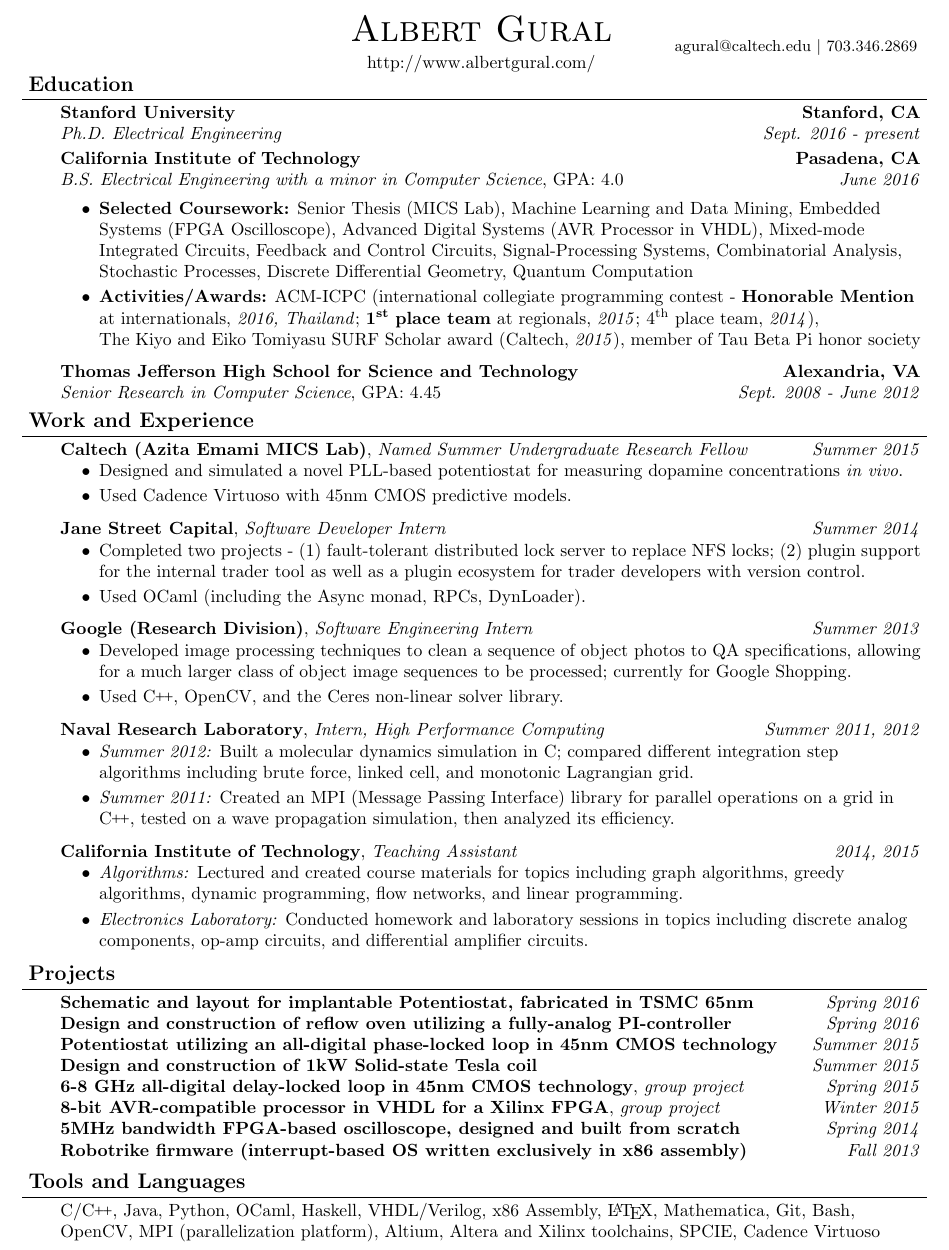
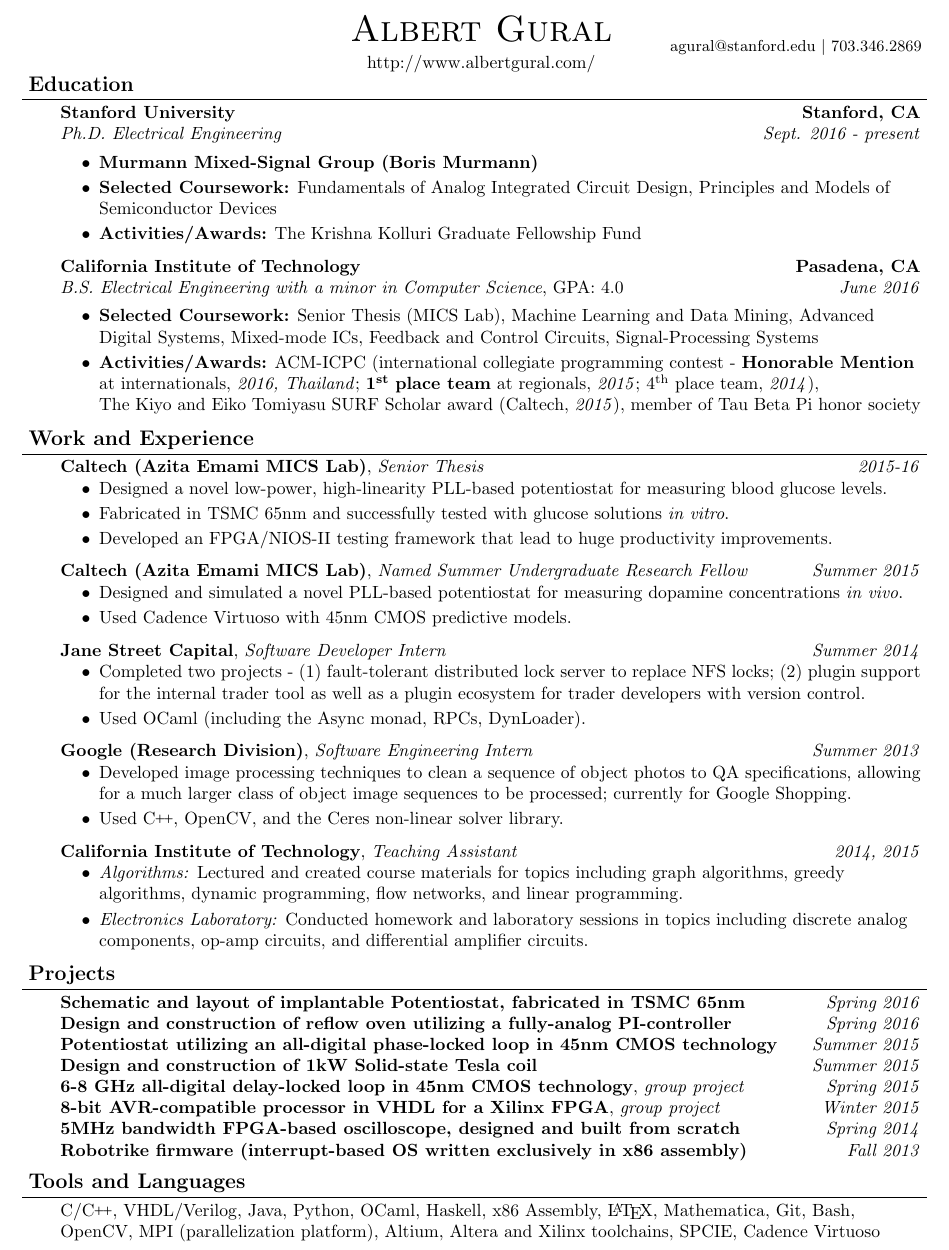
Before and after one commit to agural/resume, a LaTeX CV (resume.tex): part of the page, cut so that both start at the same text. Compiled offline with pdfLaTeX.

Commit message:
Updated resume.

```diff
--- a/resume.tex
+++ b/resume.tex
@@ -92,7 +92,7 @@
 		\begin{tabular}{ccc}
 			\parbox[t]{3cm}{\hspace{1cm}} &
 			\parbox[t]{5.7cm}{\center{{\huge \scshape {Albert Gural}} \\ \smallskip {http://www.albertgural.com/}}} &
-			\parbox[t]{6cm}{\center{\vspace{0.45cm} {\small agural@caltech.edu $|$ 703.346.2869}\\
+			\parbox[t]{6cm}{\center{\vspace{0.45cm} {\small agural@stanford.edu $|$ 703.346.2869}\\
 			%{\footnotesize ***Update with Stanford address***}
 	}}
 		\end{tabular}
@@ -110,10 +110,12 @@
 	\vspace{14pt}
 	\textbf{Stanford University} \hfill \textbf{Stanford, CA} \\
 	\emph{Ph.D. Electrical Engineering} \hfill \emph{Sept. 2016 - present} \\
-	%\begin{itemize}
-	%\item \textbf{Selected Coursework:}
+	\begin{itemize}
+	\item \textbf{Murmann Mixed-Signal Group (Boris Murmann)} \\
+	\item \textbf{Selected Coursework:} Fundamentals of Analog Integrated Circuit Design, Principles and Models of Semiconductor Devices
 	%\item \textbf{Research:}
-	%\end{itemize}
+	\item \textbf{Activities/Awards:} The Krishna Kolluri Graduate Fellowship Fund
+	\end{itemize}
 
 	\smallskip
 
@@ -121,14 +123,14 @@
 	\emph{B.S. Electrical Engineering with a minor in Computer Science}, GPA: $4.0$ \hfill \emph{June 2016} \\
 	\begin{itemize}
 	%\item \textbf{Current Coursework:} Mixed-mode Integrated Circuits Research (with Professor Emami)
-	\item \textbf{Selected Coursework:} Senior Thesis (MICS Lab), Machine Learning and Data Mining, Embedded Systems (FPGA Oscilloscope), Advanced Digital Systems (AVR Processor in VHDL), Mixed-mode Integrated Circuits, Feedback and Control Circuits, Signal-Processing Systems, Combinatorial Analysis, Stochastic Processes, Discrete Differential Geometry, Quantum Computation
+	\item \textbf{Selected Coursework:} Senior Thesis (MICS Lab), Machine Learning and Data Mining, Advanced Digital Systems, Mixed-mode ICs, Feedback and Control Circuits, Signal-Processing Systems
 	\item \textbf{Activities/Awards:} ACM-ICPC (international collegiate programming contest - \textbf{Honorable Mention} at internationals, \textit{2016, Thailand}; $\boldsymbol{1}^\text{\textbf{st}}$ \textbf{place team} at regionals, \textit{2015}; $4^\text{th}$ place team, \textit{2014}),\\The Kiyo and Eiko Tomiyasu SURF Scholar award (Caltech, \textit{2015}), member of Tau Beta Pi honor society
 	\end{itemize}
 
-	\smallskip
+	%\smallskip
 
-	\textbf{Thomas Jefferson High School for Science and Technology} \hfill \textbf{Alexandria, VA} \\
-	\emph{Senior Research in Computer Science}, GPA: $4.45$ \hfill \emph{Sept. 2008 - June 2012} \\
+	%\textbf{Thomas Jefferson High School for Science and Technology} \hfill \textbf{Alexandria, VA} \\
+	%\emph{Senior Research in Computer Science}, GPA: $4.45$ \hfill \emph{Sept. 2008 - June 2012} \\
 	%\begin{itemize}
 	%\item \textbf{Activities/Awards:} Computer Team (co-captain, \textit{2010-12}), USACO (contest programming, Platinum), ACSL (CS topics, \nth{1} place individual, \textit{2010-11}), Naval Research Lab (\nth{1} place project in CS, \textit{2011})
 	%\end{itemize}
@@ -143,6 +145,16 @@
 
 \begin{body}
 	\vspace{14pt}
+
+	\textbf{Caltech (Azita Emami MICS Lab)}, \emph{Senior Thesis} \hfill \emph{2015-16}\\
+	\vspace*{-4pt}
+	\begin{itemize}
+		\item Designed a novel low-power, high-linearity PLL-based potentiostat for measuring blood glucose levels.
+		\item Fabricated in TSMC 65nm and successfully tested with glucose solutions \emph{in vitro}.
+		\item Developed an FPGA/NIOS-II testing framework that lead to huge productivity improvements.
+	\end{itemize}
+
+	\smallskip
 
 	\textbf{Caltech (Azita Emami MICS Lab)}, \emph{Named Summer Undergraduate Research Fellow} \hfill \emph{Summer 2015}\\
 	\vspace*{-4pt}
@@ -169,14 +181,14 @@
 		\item Used \CC, OpenCV, and the Ceres non-linear solver library.
 	\end{itemize}
 
-	\smallskip
+	%\smallskip
 
-	\textbf{Naval Research Laboratory}, \emph{Intern, High Performance Computing} \hfill \emph{Summer 2011, 2012}\\
-	\vspace*{-4pt}
-	\begin{itemize}
-		\item \emph{Summer 2012:} Built a molecular dynamics simulation in C; compared different integration step algorithms including brute force, linked cell, and monotonic Lagrangian grid.
-		\item \emph{Summer 2011:} Created an MPI (Message Passing Interface) library for parallel operations on a grid in \CC, tested on a wave propagation simulation, then analyzed its efficiency.
-	\end{itemize}
+	%\textbf{Naval Research Laboratory}, \emph{Intern, High Performance Computing} \hfill \emph{Summer 2011, 2012}\\
+	%\vspace*{-4pt}
+	%\begin{itemize}
+	%	\item \emph{Summer 2012:} Built a molecular dynamics simulation in C; compared different integration step algorithms including brute force, linked cell, and monotonic Lagrangian grid.
+	%	\item \emph{Summer 2011:} Created an MPI (Message Passing Interface) library for parallel operations on a grid in \CC, tested on a wave propagation simulation, then analyzed its efficiency.
+	%\end{itemize}
 
 	\smallskip
 
@@ -199,7 +211,7 @@
 	\vspace{14pt}
 	%\textbf{0.45kW Coilgun - 14g projectile, 40m/s exit velocity, 2\% efficiency}, \emph{group project} \hfill \emph{Summer 2016}\\
 	%\textbf{Ray tracer and lens optimization tool using stochastic approximation} \hfill \emph{Summer 2016}\\
-	\textbf{Schematic and layout for implantable Potentiostat, fabricated in TSMC 65nm} \hfill \emph{Spring 2016}\\
+	\textbf{Schematic and layout of implantable Potentiostat, fabricated in TSMC 65nm} \hfill \emph{Spring 2016}\\
 	\textbf{Design and construction of reflow oven utilizing a fully-analog PI-controller} \hfill \emph{Spring 2016}\\
 	\textbf{Potentiostat utilizing an all-digital phase-locked loop in 45nm CMOS technology} \hfill \emph{Summer 2015}\\
 	\textbf{Design and construction of 1kW Solid-state Tesla coil} \hfill \emph{Summer 2015} \\
@@ -220,7 +232,7 @@
 
 \begin{body}
 	\vspace{14pt}
-	C/\CC, Java, Python, OCaml, Haskell, VHDL/Verilog, x86 Assembly, \LaTeX, Mathematica, Git, Bash, OpenCV, MPI (parallelization platform), Altium, Altera and Xilinx toolchains, SPCIE, Cadence Virtuoso
+	C/\CC, VHDL/Verilog, Java, Python, OCaml, Haskell, x86 Assembly, \LaTeX, Mathematica, Git, Bash, OpenCV, MPI (parallelization platform), Altium, Altera and Xilinx toolchains, SPCIE, Cadence Virtuoso
 \end{body}
 
 %\begin{body}
```
Also changed, not shown: resume.pdf, 1 other file.
